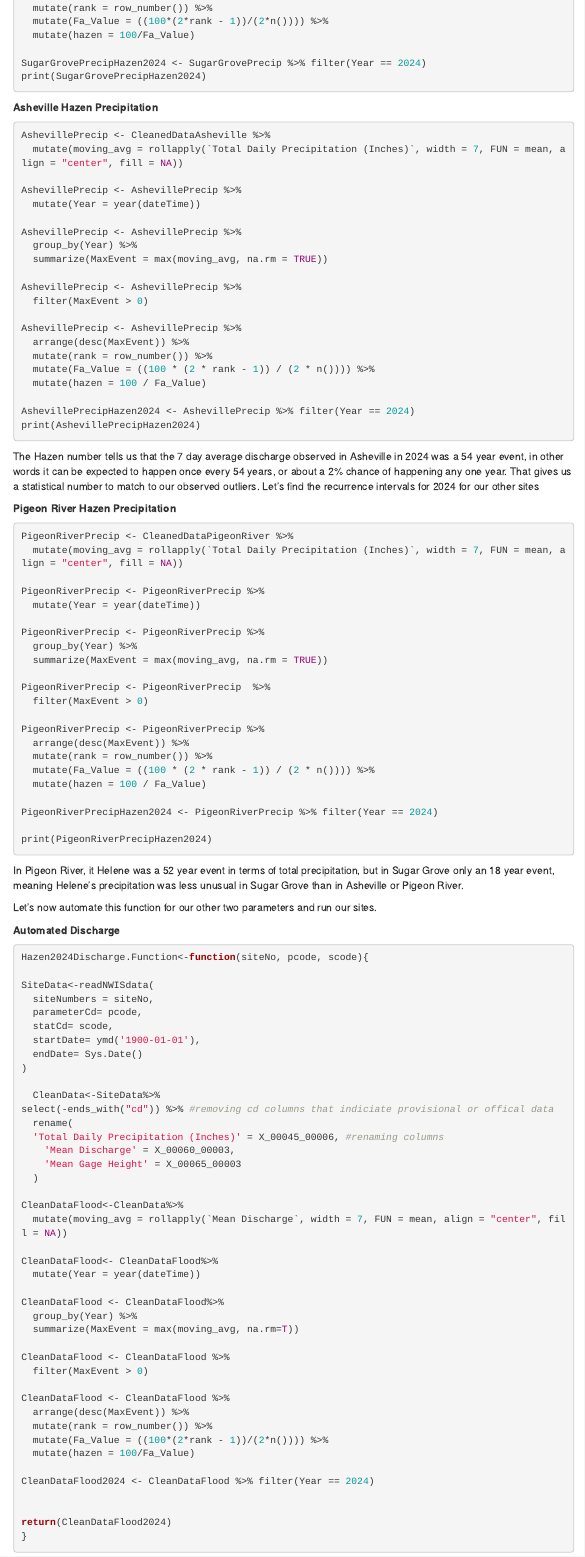
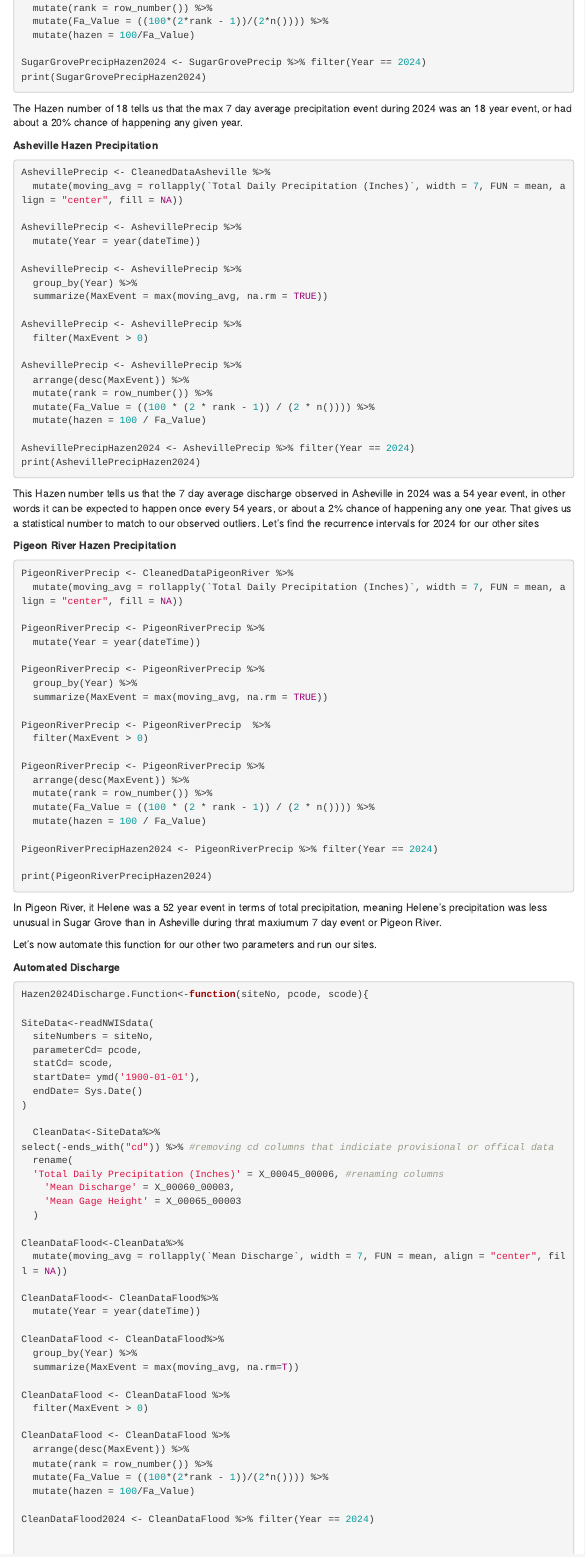
Before and after one commit to chrissiepantoja/TolbertAndinoPantojaBarbera_ENV872_EDA_FinalProject, an R Markdown document (Final Project Draft.Rmd): the page in a window 1100 px wide, from 15240 px down before the commit and from 15150 px down after it, so that both start at the same text. Rendered offline with R 4.5, knitr and Pandoc, with nearby package versions; the code chunks are not run, so their results and figures are left out; menus at the side of the page are left out.

Commit message:
same as before! small typo fix

````diff
--- a/Final Project Draft.Rmd
+++ b/Final Project Draft.Rmd
@@ -957,6 +957,9 @@ print(SugarGrovePrecipHazen2024)
 
 
 ```
+The Hazen number of 18 tells us that the max 7 day average precipitation event
+during 2024 was an 18 year event, or had about a 20% chance of happening any given
+year.
 
 
 **Asheville Hazen Precipitation**
@@ -986,7 +989,7 @@ print(AshevillePrecipHazen2024)
 
 ```
 
-The Hazen number tells us that the 7 day average discharge observed in
+This Hazen number tells us that the 7 day average discharge observed in
 Asheville in 2024 was a 54 year event, in other words it can be expected to
 happen once every 54 years, or about a 2% chance of happening any one year. That
 gives us a statistical number to match to our observed outliers. Let's find the
@@ -1020,8 +1023,8 @@ print(PigeonRiverPrecipHazen2024)
 ```
 
 In Pigeon River, it Helene was a 52 year event in terms of total precipitation,
-but in Sugar Grove only an 18 year event, meaning Helene's
-precipitation was less unusual in Sugar Grove than in Asheville or Pigeon River.
+meaning Helene's precipitation was less unusual in Sugar Grove than in Asheville
+during thrat maxiumum 7 day event or Pigeon River.
 
 
 Let's now automate this function for our other two parameters and run our sites.
````
Also changed, not shown: Final Project Draft.Rmd (10 more changed lines).
